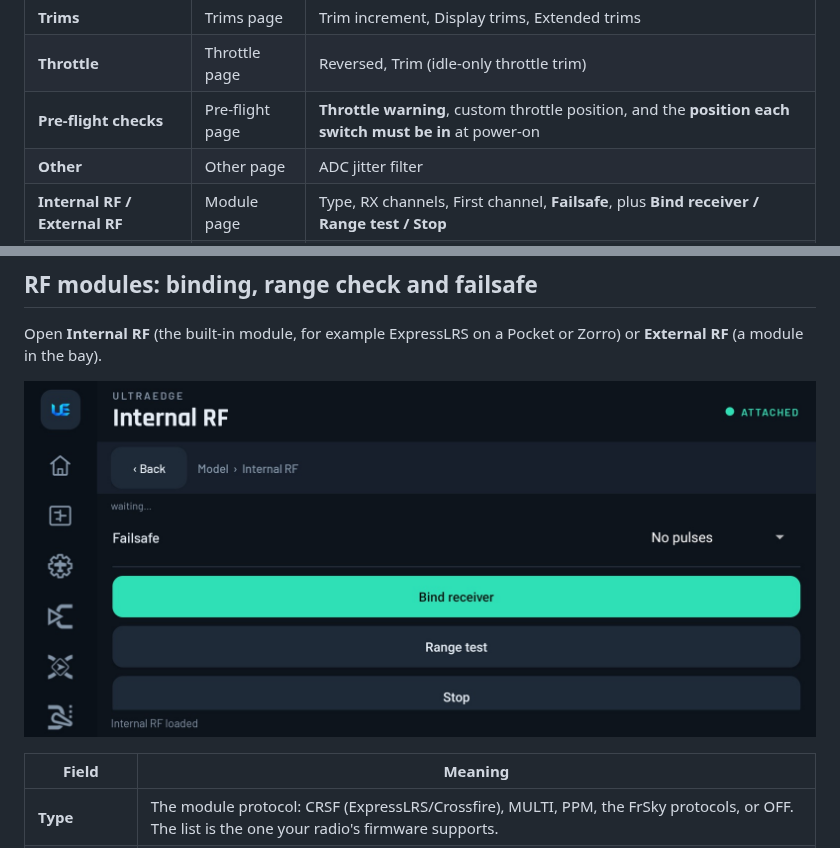
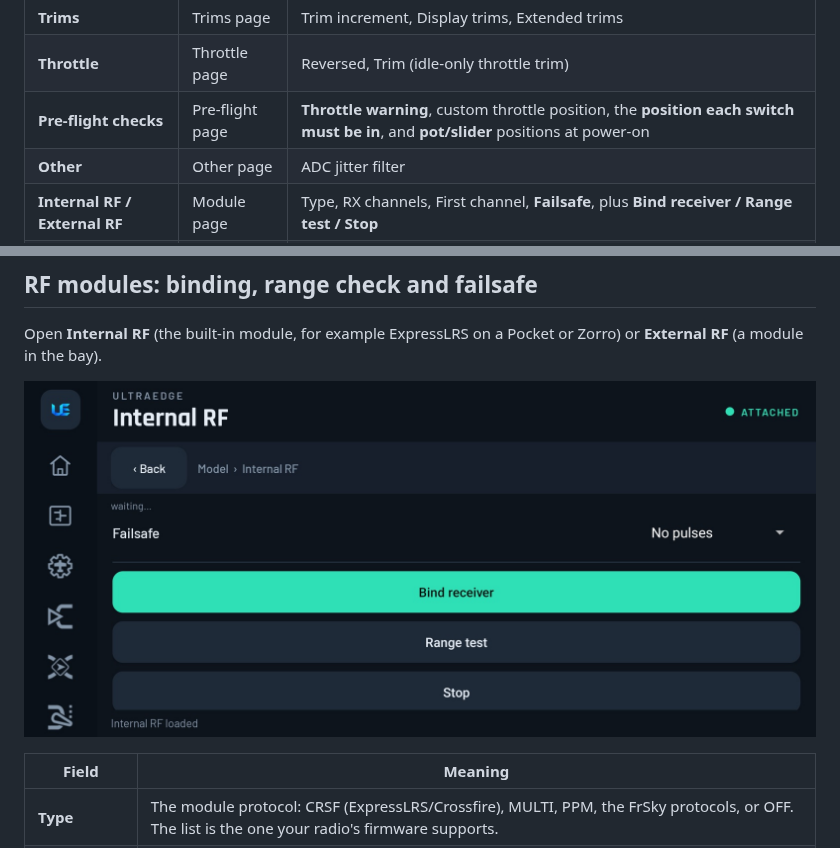
Before and after one commit to 50UR4V/UltraEdge-app, a Markdown page: UserManual/05-model-setup.md, 2 parts joined by grey strips. Rendered like a GitHub page; pictures changed too: UserManual/media/model-rf.jpg.

```diff
--- a/UserManual/05-model-setup.md
+++ b/UserManual/05-model-setup.md
@@ -13,7 +13,7 @@ a different model, switch to it first (see [Models & backups](10-models-and-back
 | **Timer 1 / 2 / 3** | Timer page | Name, Mode, **Switch**, Start, Minute beep, Countdown, Persistent, Direction |
 | **Trims** | Trims page | Trim increment, Display trims, Extended trims |
 | **Throttle** | Throttle page | Reversed, Trim (idle-only throttle trim) |
-| **Pre-flight checks** | Pre-flight page | **Throttle warning**, custom throttle position, and the **position each switch must be in** at power-on |
+| **Pre-flight checks** | Pre-flight page | **Throttle warning**, custom throttle position, the **position each switch must be in**, and **pot/slider** positions at power-on |
 | **Other** | Other page | ADC jitter filter |
 | **Internal RF / External RF** | Module page | Type, RX channels, First channel, **Failsafe**, plus **Bind receiver / Range test / Stop** |
 | **Trainer** | Trainer page | **Mode** (master/slave and how the radios connect), plus PPM settings for Slave/Jack |
```
Also changed, not shown: other parts of UserManual/05-model-setup.md (+11 -2 lines), UserManual/15-safety-and-limits.md (+0 -1 lines), UserManual/README.md (+3 -3 lines), UserManual/media/model-preflight-pots.jpg (added).
